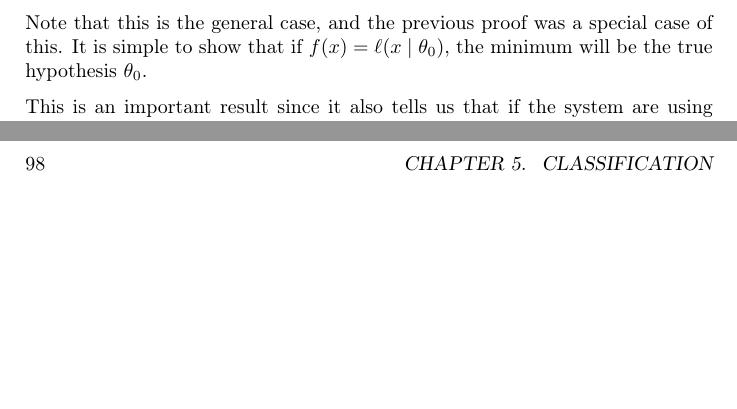
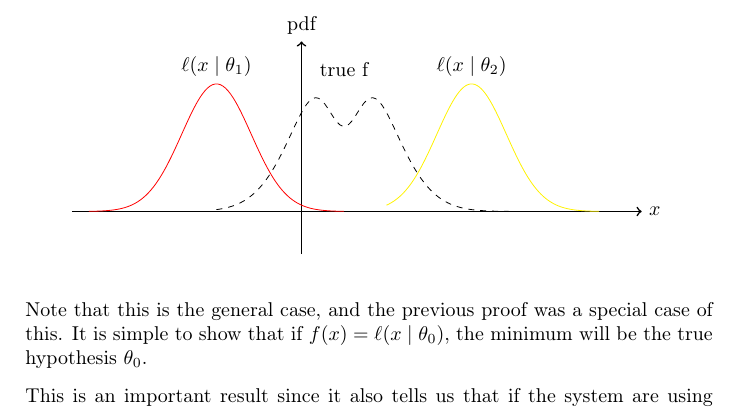
Before and after one commit to CristianCerasuolo-UniSa/the-final-master, a LaTeX thesis (master.tex, which reads chapter_5.tex): two parts of pages 90 and 98 of 123 before the commit and part of page 90 of 123 after it, the two joined at a grey line, cut at the place of the change, the shorter picture padded with empty space. Compiled offline with pdfLaTeX.

Commit message:
third figure

```diff
--- a/chapter_5.tex
+++ b/chapter_5.tex
@@ -257,7 +257,28 @@ If this condition is satisfied, then the chain of implications used in the last
 \textbf{Note} that $\theta^{\ast} $ is the hypothesis that has the smalled distance (in terms of the Kullback-Leibler divergence) from the true distribution.
 
 The hypothesis $\theta^\ast$ will surely exists because, since we have a finite number of hypothesis, we can find the one that has the smallest distance from the true distribution. This is a consequence of the fact that the Kullback-Leibler divergence is a non-negative quantity and it is zero if and only if the two distributions are equal but we assume that this can't happens.
-%     [INSERT PLOT]
+
+\begin{figure}
+    \centering
+    \begin{tikzpicture}[scale=1.5]
+        \def\truef#1{-exp(-3*(2*#1 - 1)^2) + 2*exp(-0.5*(2*#1 - 1)^2)}
+        % Axes
+        \draw[->,thick] (-2.7,0) -- (4,0) node[right] {$x$};
+        \draw[->,thick] (0,-0.5) -- (0,2) node[above] {pdf};
+
+        % Curve
+        \draw[red,domain=-2.5:0.5,samples=100] plot (\x, {1.5*exp(-3*(\x + 1)^2)});
+
+        \draw[black, dashed, domain=-1:2.5,samples=100] plot (\x, {\truef{\x}});
+
+        \draw[yellow,domain=1:3.5,samples=100] plot (\x, {1.5*exp(-3*(\x - 2)^2)});
+
+        \node[above] at (-1,1.5) {$\ell(x\mid \theta_1)$};
+        \node[above] at (0.5, 1.5){true f};
+        \node[above] at (2,1.5) {$\ell(x\mid \theta_2)$};
+    \end{tikzpicture}
+\end{figure}
+
 % In this example, our system will learn the hypothesis $\theta_3$.
 
 % From this proof, we found out that our model approximates the truth when our model is the closest in terms of Kullback-Leibler divergence to the true model.
```
